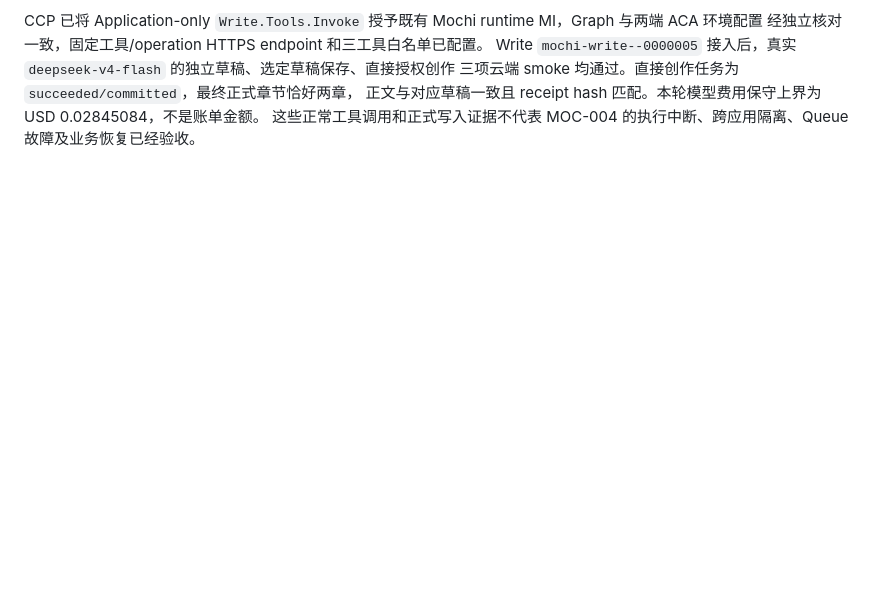
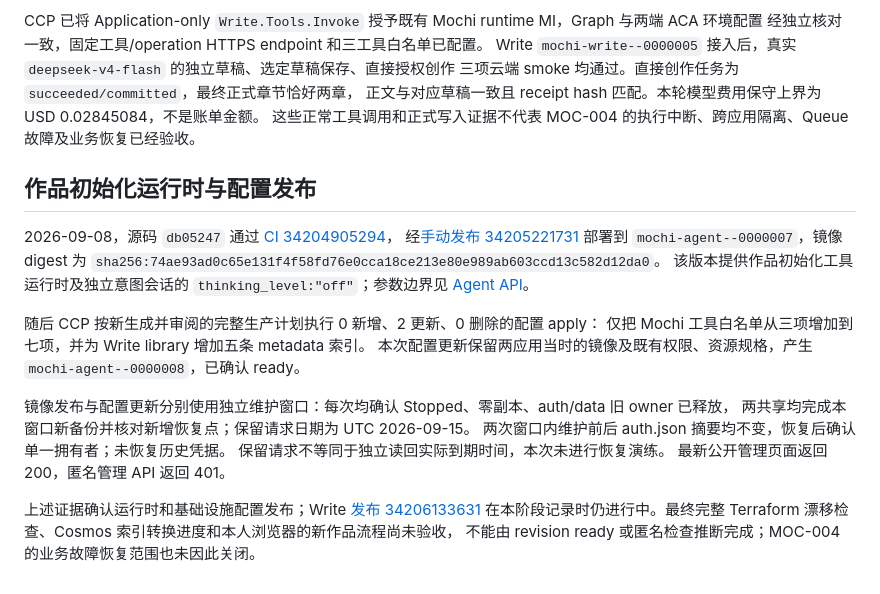
Before and after one commit to Sappanwood/mochi, a Markdown page: docs/ADMIN.md, the part around the change. Rendered like a GitHub page; blank space fills up the shorter version.

Commit message:
docs: record story initialization runtime deployment

```diff
--- a/docs/ADMIN.md
+++ b/docs/ADMIN.md
@@ -258,3 +258,25 @@ Write `mochi-write--0000005` 接入后，真实 `deepseek-v4-flash` 的独立草
 三项云端 smoke 均通过。直接创作任务为 `succeeded/committed`，最终正式章节恰好两章，
 正文与对应草稿一致且 receipt hash 匹配。本轮模型费用保守上界为 USD 0.02845084，不是账单金额。
 这些正常工具调用和正式写入证据不代表 MOC-004 的执行中断、跨应用隔离、Queue 故障及业务恢复已经验收。
+
+## 作品初始化运行时与配置发布
+
+2026-09-08，源码 `db05247` 通过 [CI 34204905294](https://github.com/Sappanwood/mochi/actions/runs/34204905294)，
+经[手动发布 34205221731](https://github.com/Sappanwood/mochi/actions/runs/34205221731) 部署到
+`mochi-agent--0000007`，镜像 digest 为
+`sha256:74ae93ad0c65e131f4f58fd76e0cca18ce213e80e989ab603ccd13c582d12da0`。
+该版本提供作品初始化工具运行时及独立意图会话的 `thinking_level:"off"`；参数边界见 [Agent API](API.md#会话与模型)。
+
+随后 CCP 按新生成并审阅的完整生产计划执行 0 新增、2 更新、0 删除的配置 apply：
+仅把 Mochi 工具白名单从三项增加到七项，并为 Write library 增加五条 metadata 索引。
+本次配置更新保留两应用当时的镜像及既有权限、资源规格，产生 `mochi-agent--0000008`，已确认 ready。
+
+镜像发布与配置更新分别使用独立维护窗口：每次均确认 Stopped、零副本、auth/data 旧 owner 已释放，
+两共享均完成本窗口新备份并核对新增恢复点；保留请求日期为 UTC 2026-09-15。
+两次窗口内维护前后 auth.json 摘要均不变，恢复后确认单一拥有者；未恢复历史凭据。
+保留请求不等同于独立读回实际到期时间，本次未进行恢复演练。
+最新公开管理页面返回 200，匿名管理 API 返回 401。
+
+上述证据确认运行时和基础设施配置发布；Write [发布 34206133631](https://github.com/Sappanwood/mochi-write/actions/runs/34206133631)
+在本阶段记录时仍进行中。最终完整 Terraform 漂移检查、Cosmos 索引转换进度和本人浏览器的新作品流程尚未验收，
+不能由 revision ready 或匿名检查推断完成；MOC-004 的业务故障恢复范围也未因此关闭。
```
